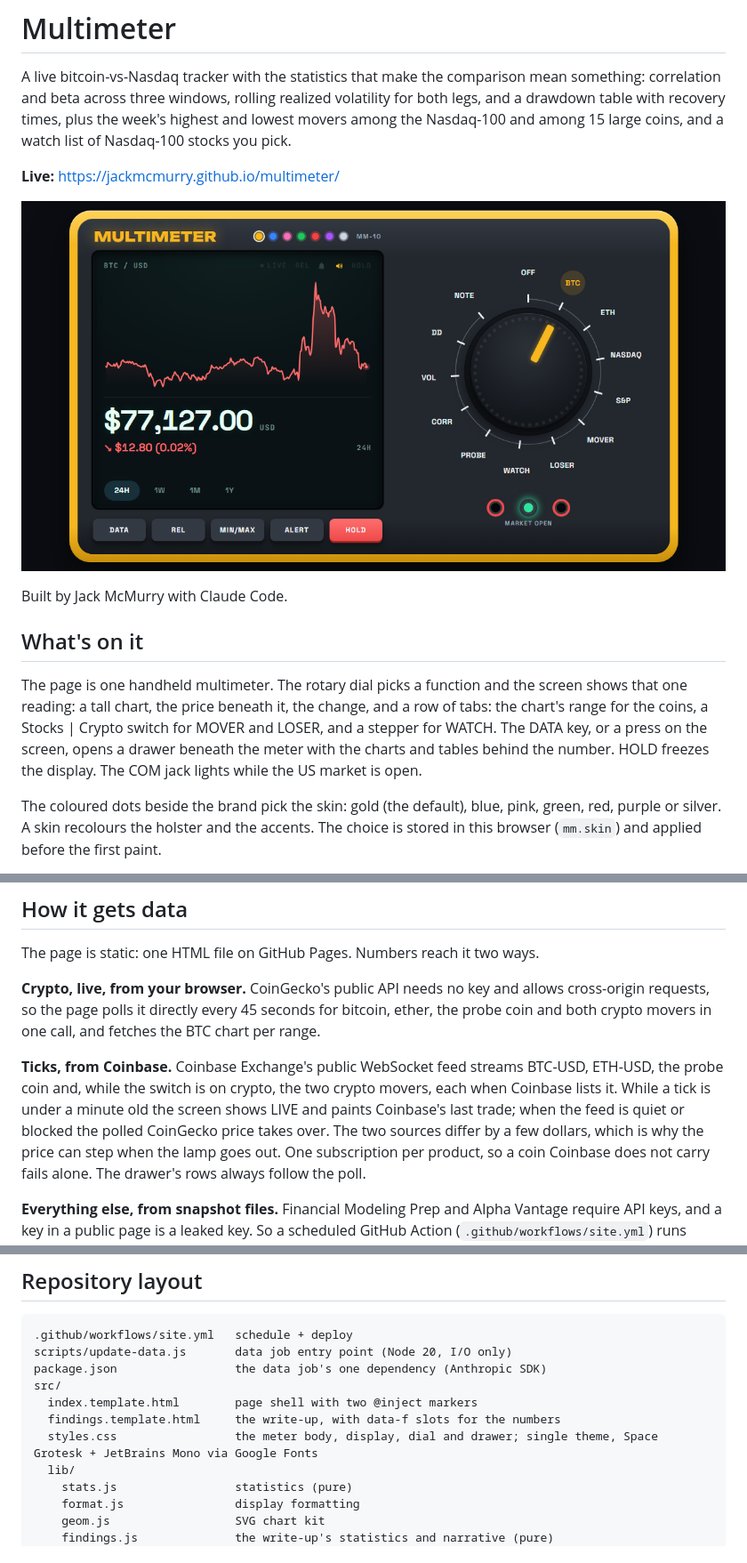
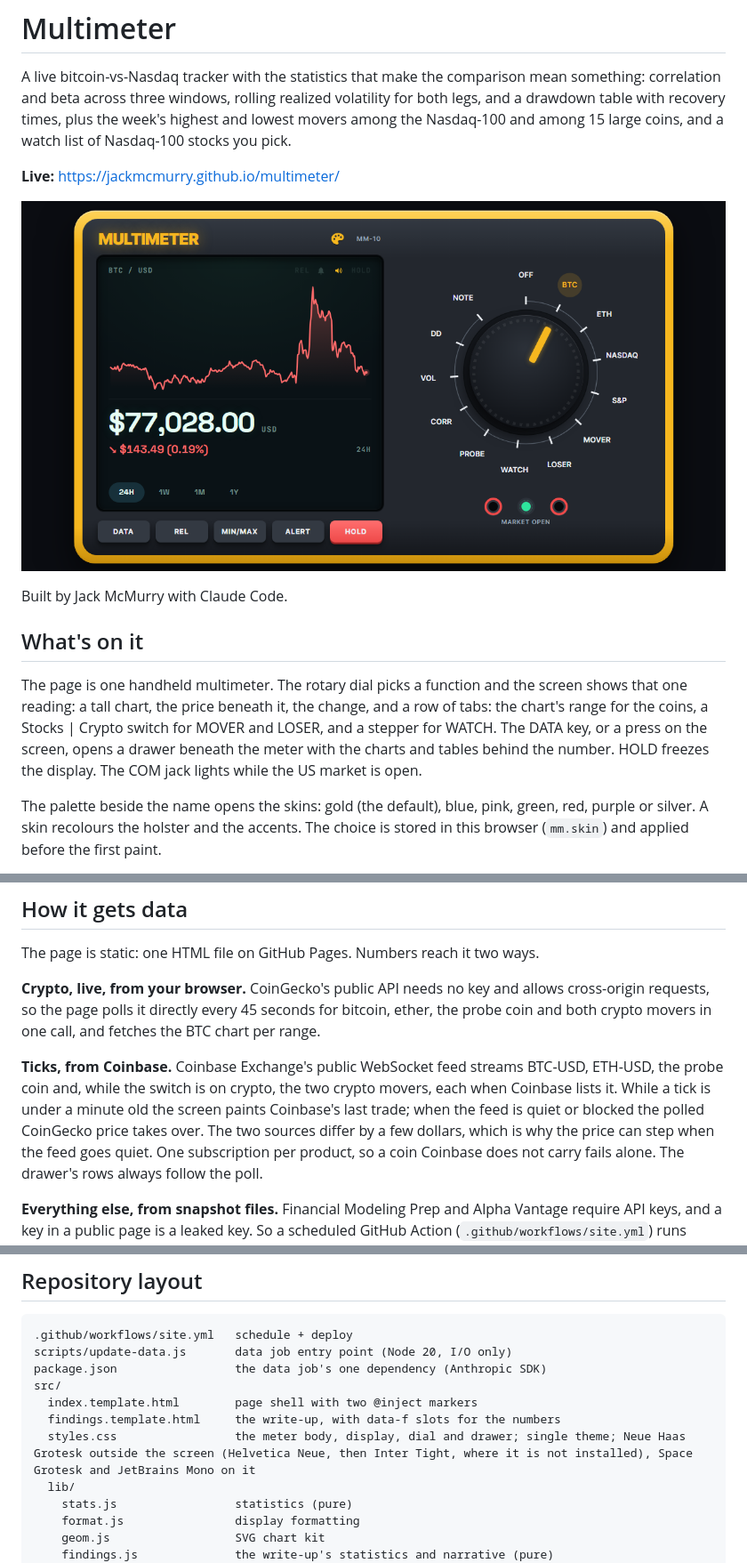
Before and after one commit to jackmcmurry/multimeter, a Markdown page: README.md, 3 parts joined by grey strips. Shown at 89% size. Drawn GitHub-style; pictures changed too: docs/og.png.

```diff
--- a/README.md
+++ b/README.md
@@ -22,7 +22,7 @@ screen, opens a drawer beneath the meter with the charts and tables behind
 the number. HOLD freezes the display. The COM jack lights while the US
 market is open.
 
-The coloured dots beside the brand pick the skin: gold (the default), blue,
+The palette beside the name opens the skins: gold (the default), blue,
 pink, green, red, purple or silver. A skin recolours the holster and the
 accents. The choice is stored in this browser (`mm.skin`) and applied before
 the first paint.
@@ -150,10 +150,10 @@ fetches the BTC chart per range.
 **Ticks, from Coinbase.** Coinbase Exchange's public WebSocket feed streams
 BTC-USD, ETH-USD, the probe coin and, while the switch is on crypto, the two
 crypto movers, each when Coinbase lists it. While a
-tick is under a minute old the screen shows LIVE and paints Coinbase's last
+tick is under a minute old the screen paints Coinbase's last
 trade; when the feed is quiet or blocked the polled CoinGecko price takes
 over. The two sources differ by a few dollars, which is why the price can
-step when the lamp goes out. One subscription per product, so a coin Coinbase
+step when the feed goes quiet. One subscription per product, so a coin Coinbase
 does not carry fails alone. The drawer's rows always follow the poll.
 
 **Everything else, from snapshot files.** Financial Modeling Prep and Alpha
@@ -255,7 +255,7 @@ package.json                 the data job's one dependency (Anthropic SDK)
 src/
   index.template.html        page shell with two @inject markers
   findings.template.html     the write-up, with data-f slots for the numbers
-  styles.css                 the meter body, display, dial and drawer; single theme, Space Grotesk + JetBrains Mono via Google Fonts
+  styles.css                 the meter body, display, dial and drawer; single theme; Neue Haas Grotesk outside the screen (Helvetica Neue, then Inter Tight, where it is not installed), Space Grotesk and JetBrains Mono on it
   lib/
     stats.js                 statistics (pure)
     format.js                display formatting
```
Also changed, not shown: 9 other files.
